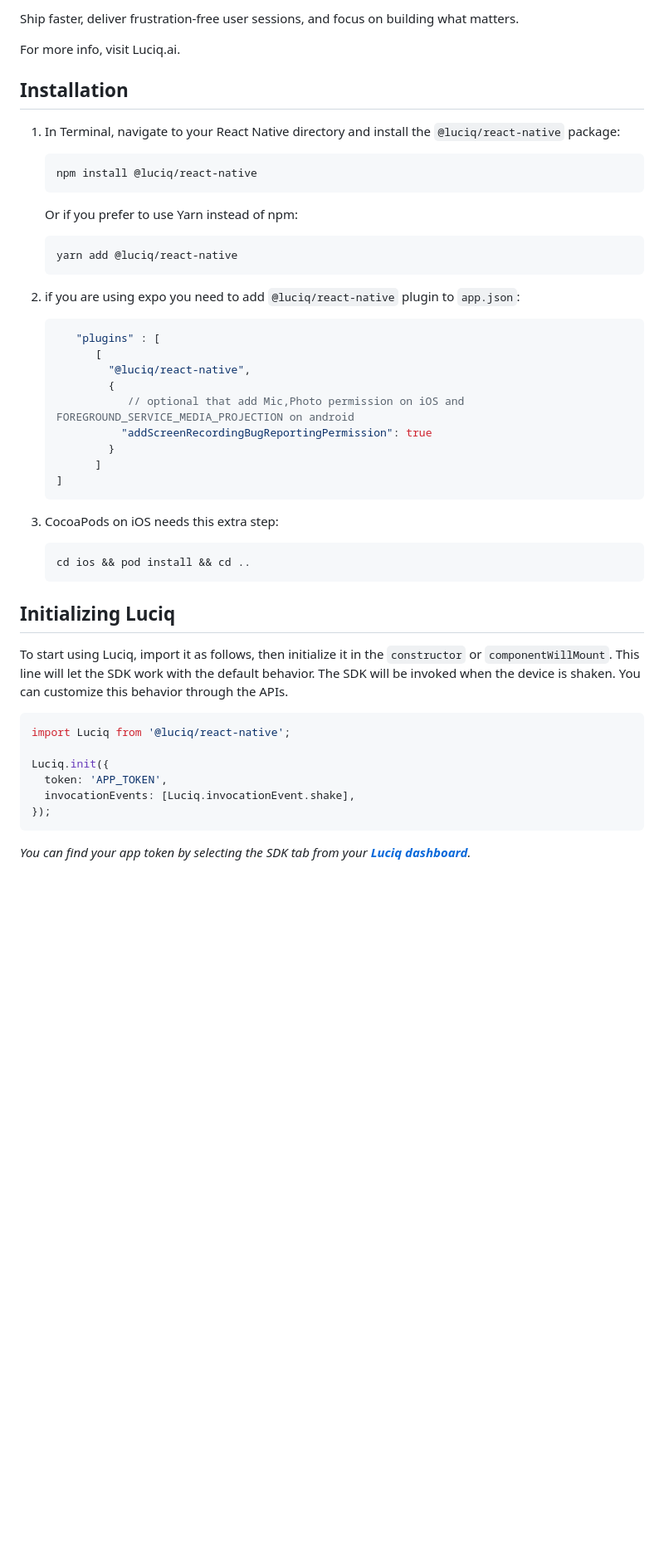
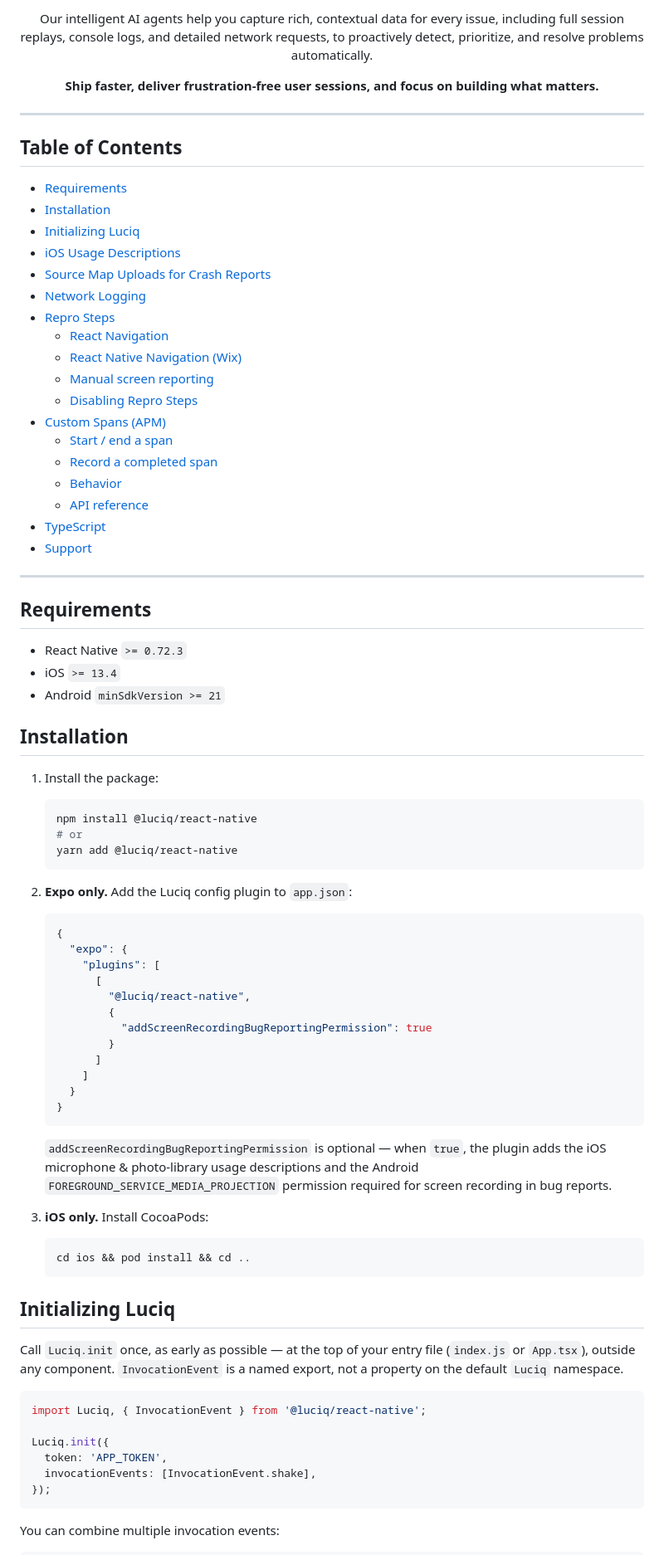
Before and after one commit to luciqai/luciq-reactnative-sdk, a Markdown page: README.md, the part around one of its changes. Shown at 83% size. Drawn GitHub-style; blank space fills up the shorter version.

````diff
--- a/README.md
+++ b/README.md
@@ -12,37 +12,71 @@ Our intelligent AI agents help you capture rich, contextual data for every issue
 
-Ship faster, deliver frustration-free user sessions, and focus on building what matters.
+Our intelligent AI agents help you capture rich, contextual data for every issue, including full session replays, console logs, and detailed network requests, to proactively detect, prioritize, and resolve problems automatically.
 
-For more info, visit Luciq.ai.
+<strong>Ship faster, deliver frustration-free user sessions, and focus on building what matters.</strong>
+
+</div>
+
+---
+
+## Table of Contents
+
+- [Requirements](#requirements)
+- [Installation](#installation)
+- [Initializing Luciq](#initializing-luciq)
+- [iOS Usage Descriptions](#ios-usage-descriptions)
+- [Source Map Uploads for Crash Reports](#source-map-uploads-for-crash-reports)
+- [Network Logging](#network-logging)
+- [Repro Steps](#repro-steps)
+  - [React Navigation](#react-navigation)
+  - [React Native Navigation (Wix)](#react-native-navigation-wix)
+  - [Manual screen reporting](#manual-screen-reporting)
+  - [Disabling Repro Steps](#disabling-repro-steps)
+- [Custom Spans (APM)](#custom-spans-apm)
+  - [Start / end a span](#start--end-a-span)
+  - [Record a completed span](#record-a-completed-span)
+  - [Behavior](#behavior)
+  - [API reference](#api-reference)
+- [TypeScript](#typescript)
+- [Support](#support)
+
+---
+
+## Requirements
+
+- React Native `>= 0.72.3`
+- iOS `>= 13.4`
+- Android `minSdkVersion >= 21`
 
 ## Installation
 
-1. In Terminal, navigate to your React Native directory and install the `@luciq/react-native` package:
+1. Install the package:
 
    ```bash
    npm install @luciq/react-native
-   ```
-
-   Or if you prefer to use Yarn instead of npm:
-
-   ```bash
+   # or
    yarn add @luciq/react-native
    ```
 
-2. if you are using expo you need to add `@luciq/react-native` plugin to `app.json`:
+2. **Expo only.** Add the Luciq config plugin to `app.json`:
 
    ```json
-      "plugins" : [
+   {
+     "expo": {
+       "plugins": [
          [
            "@luciq/react-native",
            {
-              // optional that add Mic,Photo permission on iOS and FOREGROUND_SERVICE_MEDIA_PROJECTION on android
              "addScreenRecordingBugReportingPermission": true
            }
          ]
-   ]
+       ]
+     }
+   }
    ```
 
-3. CocoaPods on iOS needs this extra step:
+   `addScreenRecordingBugReportingPermission` is optional — when `true`, the plugin adds the iOS microphone & photo-library usage descriptions and the Android `FOREGROUND_SERVICE_MEDIA_PROJECTION` permission required for screen recording in bug reports.
+
+3. **iOS only.** Install CocoaPods:
 
    ```bash
    cd ios && pod install && cd ..
@@ -50,16 +84,16 @@ For more info, visit Luciq.ai.
 
 ## Initializing Luciq
 
-To start using Luciq, import it as follows, then initialize it in the `constructor` or `componentWillMount`. This line will let the SDK work with the default behavior. The SDK will be invoked when the device is shaken. You can customize this behavior through the APIs.
+Call `Luciq.init` once, as early as possible — at the top of your entry file (`index.js` or `App.tsx`), outside any component. `InvocationEvent` is a named export, not a property on the default `Luciq` namespace.
 
-```javascript
-import Luciq from '@luciq/react-native';
+```ts
+import Luciq, { InvocationEvent } from '@luciq/react-native';
 
 Luciq.init({
   token: 'APP_TOKEN',
-  invocationEvents: [Luciq.invocationEvent.shake],
+  invocationEvents: [InvocationEvent.shake],
 });
 ```
 
-_You can find your app token by selecting the SDK tab from your [**Luciq dashboard**](https://dashboard.luciq.ai)._
+You can combine multiple invocation events:
 
````
Also changed, not shown: other parts of README.md (+132 -103 lines), .github/assets/luciq-logo.png (added).
